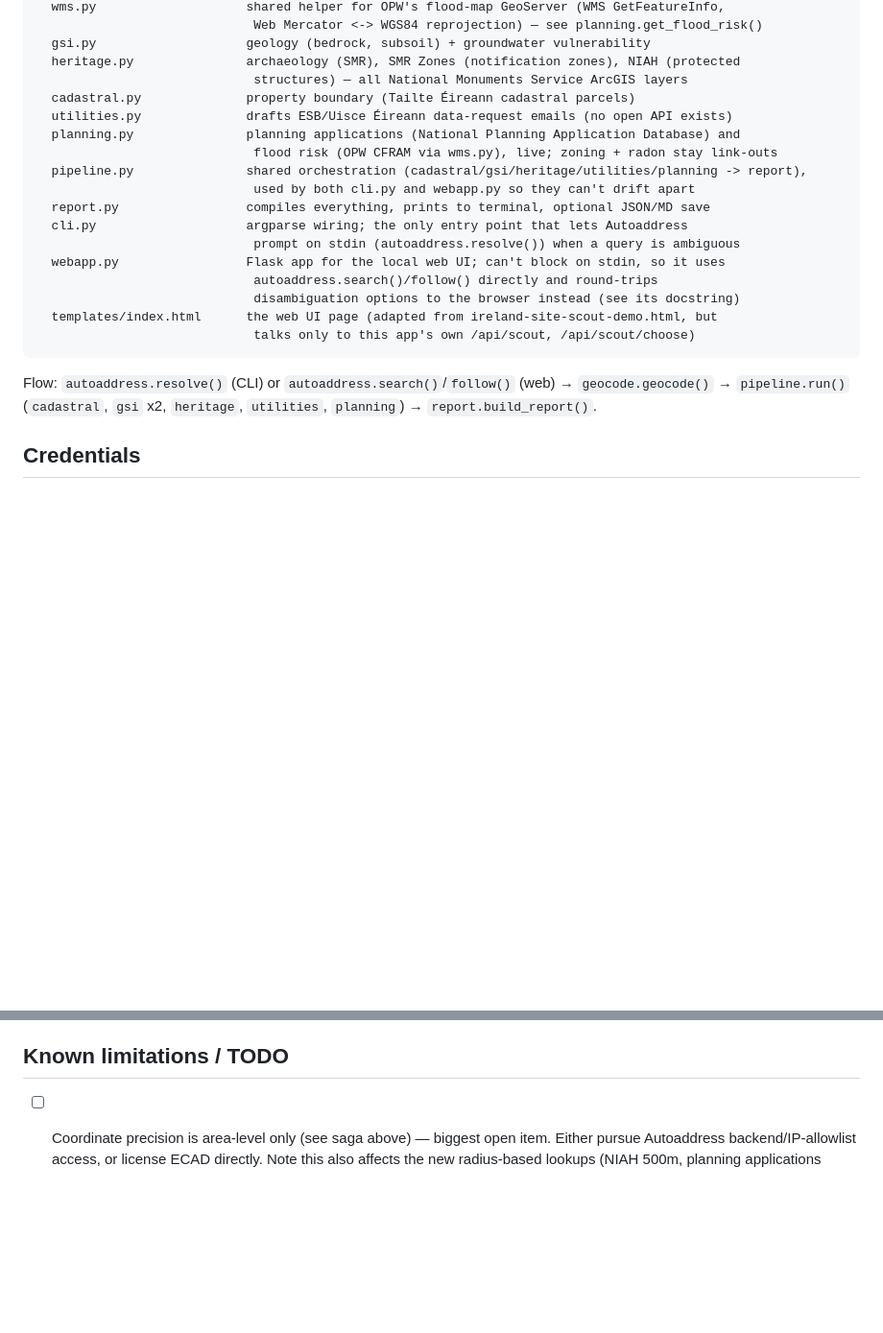
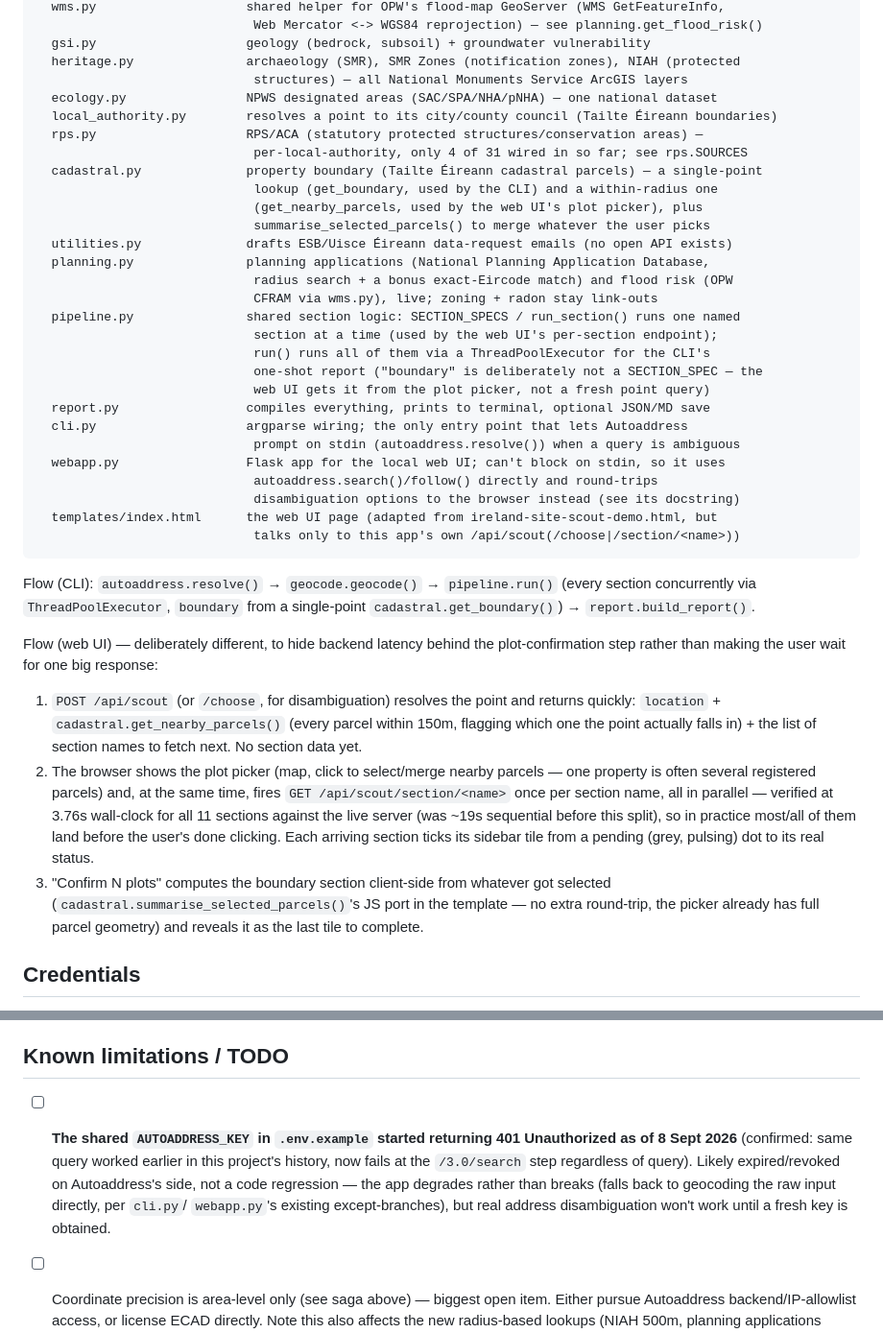
Before and after one commit to robbrownhourglass/sitescout, a Markdown page: CLAUDE.md, 2 parts joined by grey strips. Shown at 96% size. GitHub-like rendering; blank space fills up the shorter version.

Commit message:
Update CLAUDE.md: architecture + web flow + Autoaddress 401 note
Architecture section had drifted — missing ecology.py/rps.py/local_authority.py
from the file listing, and didn't describe the web UI's two-stage plot-picker
flow at all (still described the old one-shot /api/scout that returns a
full report). Also flags the Autoaddress key returning 401 as of 8 Sept
2026, found during this session's testing — likely expired/revoked on
their end, not a regression; the app degrades to raw-input geocoding
rather than breaking, but needs a fresh key for real disambiguation.

Co-Authored-By: Claude Sonnet 5 <noreply@anthropic.com>

````diff
--- a/CLAUDE.md
+++ b/CLAUDE.md
@@ -52,12 +52,23 @@ sitescout/
   gsi.py                    geology (bedrock, subsoil) + groundwater vulnerability
   heritage.py               archaeology (SMR), SMR Zones (notification zones), NIAH (protected
                              structures) — all National Monuments Service ArcGIS layers
-  cadastral.py              property boundary (Tailte Éireann cadastral parcels)
+  ecology.py                NPWS designated areas (SAC/SPA/NHA/pNHA) — one national dataset
+  local_authority.py        resolves a point to its city/county council (Tailte Éireann boundaries)
+  rps.py                    RPS/ACA (statutory protected structures/conservation areas) —
+                             per-local-authority, only 4 of 31 wired in so far; see rps.SOURCES
+  cadastral.py              property boundary (Tailte Éireann cadastral parcels) — a single-point
+                             lookup (get_boundary, used by the CLI) and a within-radius one
+                             (get_nearby_parcels, used by the web UI's plot picker), plus
+                             summarise_selected_parcels() to merge whatever the user picks
   utilities.py              drafts ESB/Uisce Éireann data-request emails (no open API exists)
-  planning.py               planning applications (National Planning Application Database) and
-                             flood risk (OPW CFRAM via wms.py), live; zoning + radon stay link-outs
-  pipeline.py               shared orchestration (cadastral/gsi/heritage/utilities/planning -> report),
-                             used by both cli.py and webapp.py so they can't drift apart
+  planning.py               planning applications (National Planning Application Database,
+                             radius search + a bonus exact-Eircode match) and flood risk (OPW
+                             CFRAM via wms.py), live; zoning + radon stay link-outs
+  pipeline.py               shared section logic: SECTION_SPECS / run_section() runs one named
+                             section at a time (used by the web UI's per-section endpoint);
+                             run() runs all of them via a ThreadPoolExecutor for the CLI's
+                             one-shot report ("boundary" is deliberately not a SECTION_SPEC — the
+                             web UI gets it from the plot picker, not a fresh point query)
   report.py                 compiles everything, prints to terminal, optional JSON/MD save
   cli.py                    argparse wiring; the only entry point that lets Autoaddress
                              prompt on stdin (autoaddress.resolve()) when a query is ambiguous
@@ -65,12 +76,33 @@ sitescout/
                              autoaddress.search()/follow() directly and round-trips
                              disambiguation options to the browser instead (see its docstring)
   templates/index.html      the web UI page (adapted from ireland-site-scout-demo.html, but
-                             talks only to this app's own /api/scout, /api/scout/choose)
+                             talks only to this app's own /api/scout(/choose|/section/<name>))
 ```
 
-Flow: `autoaddress.resolve()` (CLI) or `autoaddress.search()`/`follow()`
-(web) → `geocode.geocode()` → `pipeline.run()` (`cadastral`, `gsi` x2,
-`heritage`, `utilities`, `planning`) → `report.build_report()`.
+Flow (CLI): `autoaddress.resolve()` → `geocode.geocode()` →
+`pipeline.run()` (every section concurrently via `ThreadPoolExecutor`,
+`boundary` from a single-point `cadastral.get_boundary()`) →
+`report.build_report()`.
+
+Flow (web UI) — deliberately different, to hide backend latency behind the
+plot-confirmation step rather than making the user wait for one big
+response:
+1. `POST /api/scout` (or `/choose`, for disambiguation) resolves the point
+   and returns quickly: `location` + `cadastral.get_nearby_parcels()`
+   (every parcel within 150m, flagging which one the point actually falls
+   in) + the list of section names to fetch next. No section data yet.
+2. The browser shows the plot picker (map, click to select/merge nearby
+   parcels — one property is often several registered parcels) and, at
+   the same time, fires `GET /api/scout/section/<name>` once per section
+   name, all in parallel — verified at 3.76s wall-clock for all 11
+   sections against the live server (was ~19s sequential before this
+   split), so in practice most/all of them land before the user's done
+   clicking. Each arriving section ticks its sidebar tile from a pending
+   (grey, pulsing) dot to its real status.
+3. "Confirm N plots" computes the boundary section client-side from
+   whatever got selected (`cadastral.summarise_selected_parcels()`'s JS
+   port in the template — no extra round-trip, the picker already has
+   full parcel geometry) and reveals it as the last tile to complete.
 
 ## Credentials
 
@@ -294,6 +326,14 @@ Not yet wired in / unresolved:
 
 ## Known limitations / TODO
 
+- [ ] **The shared `AUTOADDRESS_KEY` in `.env.example` started returning
+      401 Unauthorized as of 8 Sept 2026** (confirmed: same query worked
+      earlier in this project's history, now fails at the `/3.0/search`
+      step regardless of query). Likely expired/revoked on Autoaddress's
+      side, not a code regression — the app degrades rather than breaks
+      (falls back to geocoding the raw input directly, per `cli.py`/
+      `webapp.py`'s existing except-branches), but real address
+      disambiguation won't work until a fresh key is obtained.
 - [ ] Coordinate precision is area-level only (see saga above) — biggest
       open item. Either pursue Autoaddress backend/IP-allowlist access, or
       license ECAD directly. Note this also affects the new radius-based
````
